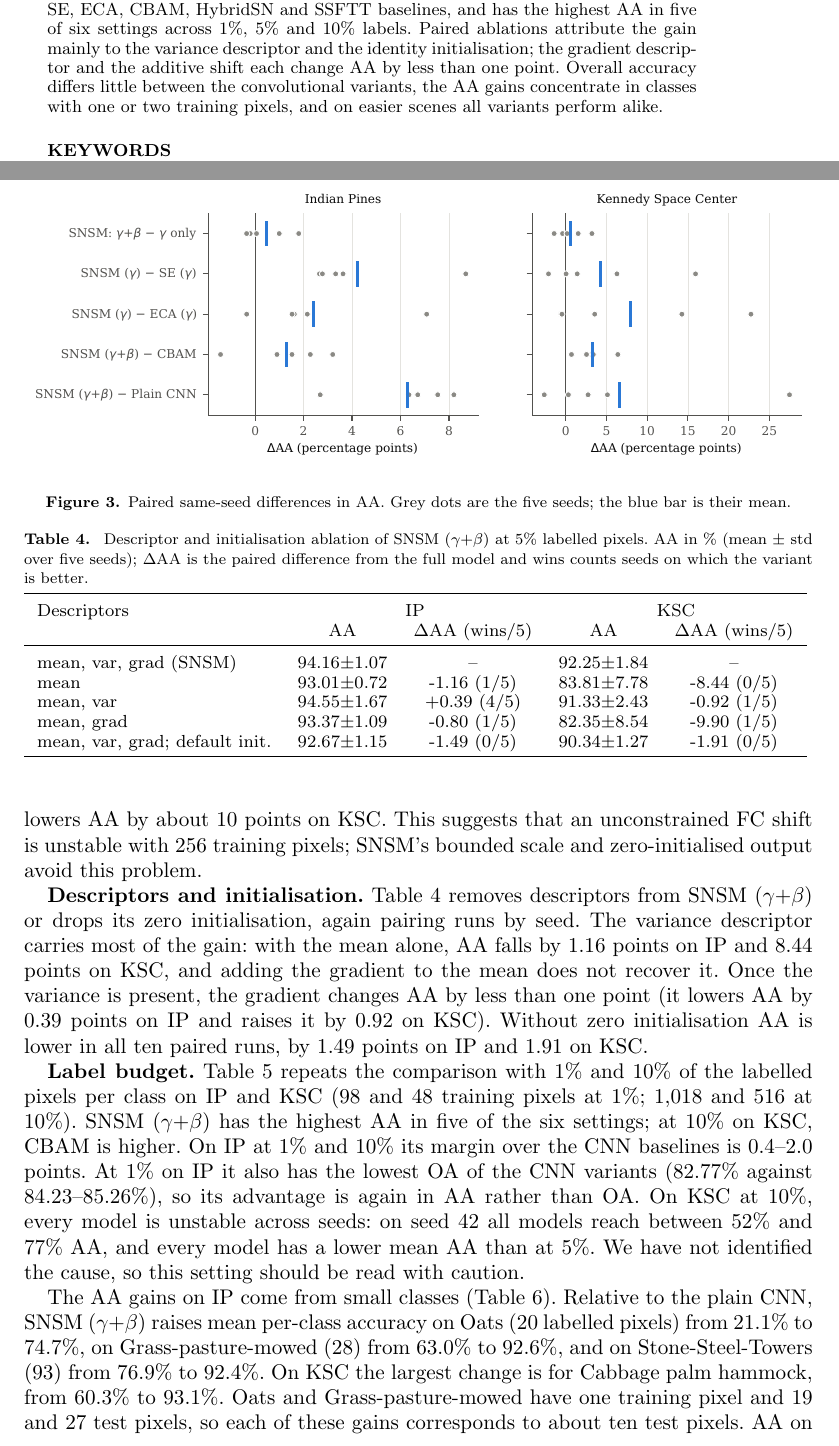
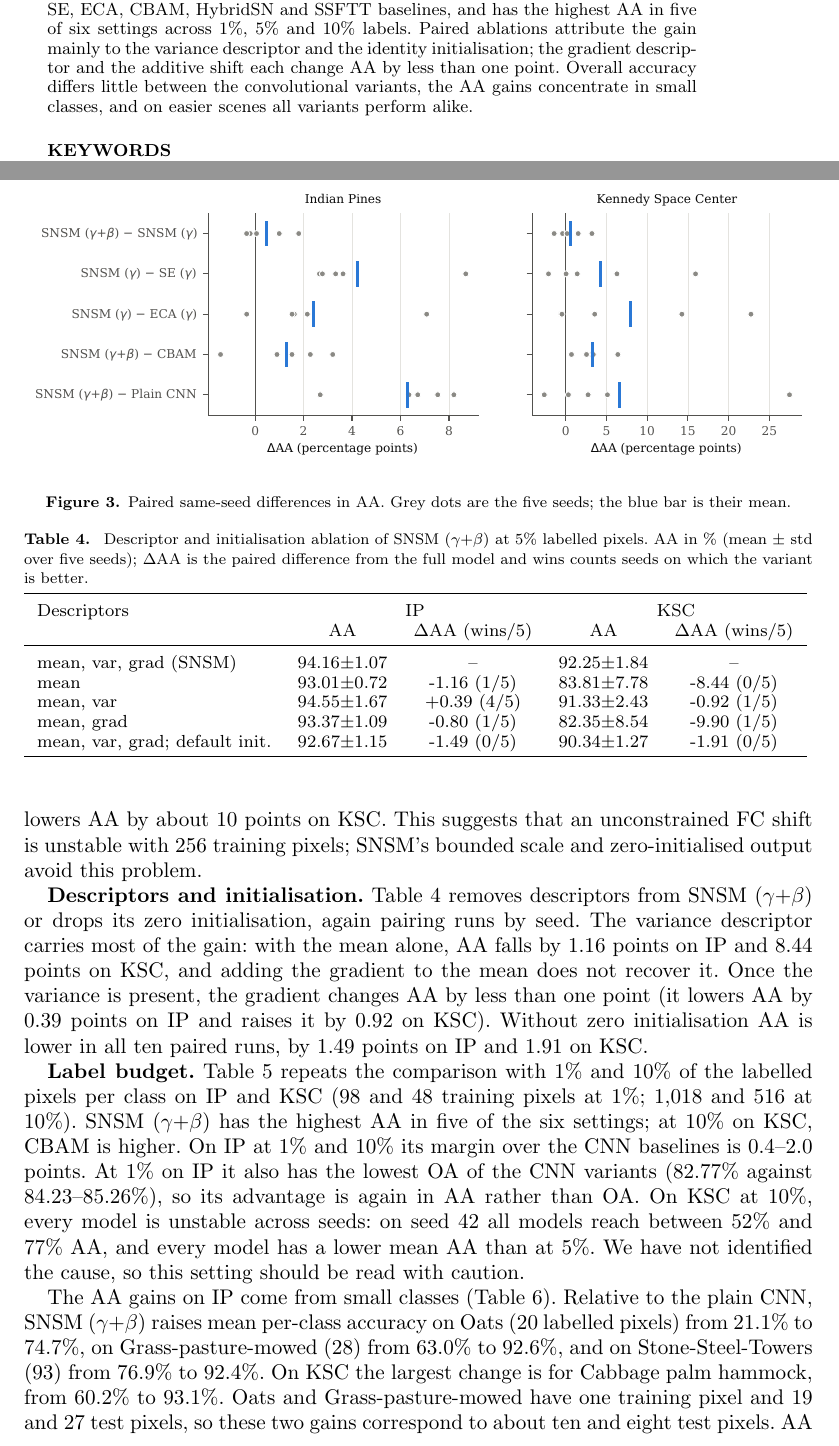
Before and after one commit to Devguru-codes/research_paper_code, a LaTeX document (Paper_SMCNN/paper/snsm_rsl.tex): two parts of pages 1 and 6 of 12, joined at a grey line, cut so that both start at the same text. Compiled offline with pdfLaTeX.

Commit message:
Final sweep fixes: KSC per-class number, small-class wording, Figure 3 label

```diff
--- a/Paper_SMCNN/paper/snsm_rsl.tex
+++ b/Paper_SMCNN/paper/snsm_rsl.tex
@@ -40,7 +40,7 @@
 \maketitle
 
 \begin{abstract}
-Lightweight convolutional networks remain attractive for hyperspectral image (HSI) classification when labels are scarce. Their channel-attention blocks, however, usually derive the gating weights from global average pooling followed by fully connected layers, which ignores how statistics vary across neighbouring feature channels. We propose spectral-neighbourhood self-modulation (SNSM), a residual-block modulation in which each channel's scale and shift are predicted by a small one-dimensional convolution over three per-channel descriptors (mean, variance and cross-channel gradient). SNSM adds about 130 parameters per block and is initialised as the identity. Under one fixed protocol (five seeds, 100 epochs, no validation-based model selection), SNSM reaches \snsmIndianPinesAA\% average accuracy (AA) on Indian Pines and \snsmKSCAA\% on Kennedy Space Center with 5\% labelled pixels, the highest among SE, ECA, CBAM, HybridSN and SSFTT baselines, and has the highest AA in five of six settings across 1\%, 5\% and 10\% labels. Paired ablations attribute the gain mainly to the variance descriptor and the identity initialisation; the gradient descriptor and the additive shift each change AA by less than one point. Overall accuracy differs little between the convolutional variants, the AA gains concentrate in classes with one or two training pixels, and on easier scenes all variants perform alike.
+Lightweight convolutional networks remain attractive for hyperspectral image (HSI) classification when labels are scarce. Their channel-attention blocks, however, usually derive the gating weights from global average pooling followed by fully connected layers, which ignores how statistics vary across neighbouring feature channels. We propose spectral-neighbourhood self-modulation (SNSM), a residual-block modulation in which each channel's scale and shift are predicted by a small one-dimensional convolution over three per-channel descriptors (mean, variance and cross-channel gradient). SNSM adds about 130 parameters per block and is initialised as the identity. Under one fixed protocol (five seeds, 100 epochs, no validation-based model selection), SNSM reaches \snsmIndianPinesAA\% average accuracy (AA) on Indian Pines and \snsmKSCAA\% on Kennedy Space Center with 5\% labelled pixels, the highest among SE, ECA, CBAM, HybridSN and SSFTT baselines, and has the highest AA in five of six settings across 1\%, 5\% and 10\% labels. Paired ablations attribute the gain mainly to the variance descriptor and the identity initialisation; the gradient descriptor and the additive shift each change AA by less than one point. Overall accuracy differs little between the convolutional variants, the AA gains concentrate in small classes, and on easier scenes all variants perform alike.
 \end{abstract}
 
 \begin{keywords}
@@ -148,7 +148,7 @@ The weights and bias of $\mathrm{Conv1D}^{(2)}$ are initialised to zero, so ever
 \label{tab:budget}
 \end{table}
 
-The AA gains on IP come from small classes (Table~\ref{tab:perclass}). Relative to the plain CNN, SNSM ($\gamma{+}\beta$) raises mean per-class accuracy on Oats (20 labelled pixels) from 21.1\% to 74.7\%, on Grass-pasture-mowed (28) from 63.0\% to 92.6\%, and on Stone-Steel-Towers (93) from 76.9\% to 92.4\%. On KSC the largest change is for Cabbage palm hammock, from 60.3\% to 93.1\%. Oats and Grass-pasture-mowed have one training pixel and 19 and 27 test pixels, so each of these gains corresponds to about ten test pixels. AA on IP is therefore sensitive to a few pixels, whereas the OA of all seven CNN variants on IP lies within 0.6 points.
+The AA gains on IP come from small classes (Table~\ref{tab:perclass}). Relative to the plain CNN, SNSM ($\gamma{+}\beta$) raises mean per-class accuracy on Oats (20 labelled pixels) from 21.1\% to 74.7\%, on Grass-pasture-mowed (28) from 63.0\% to 92.6\%, and on Stone-Steel-Towers (93) from 76.9\% to 92.4\%. On KSC the largest change is for Cabbage palm hammock, from 60.2\% to 93.1\%. Oats and Grass-pasture-mowed have one training pixel and 19 and 27 test pixels, so these two gains correspond to about ten and eight test pixels. AA on IP is therefore sensitive to a few pixels, whereas the OA of all seven CNN variants on IP lies within 0.6 points.
 \begin{table}[t]
 \tbl{Per-class accuracy (\%, mean over five seeds) on Indian Pines; $n$ is the number of labelled pixels. Best value per row in bold.}
 {\resizebox{\textwidth}{!}{\input{tables/perclass_ip.tex}}}
```
Also changed, not shown: Paper_SMCNN/paper/figures/aa_by_model.pdf, Paper_SMCNN/paper/figures/paired_differences.pdf, Paper_SMCNN/paper/figures/paired_differences.png, Paper_SMCNN/paper/snsm_rsl.pdf, 1 other file.
